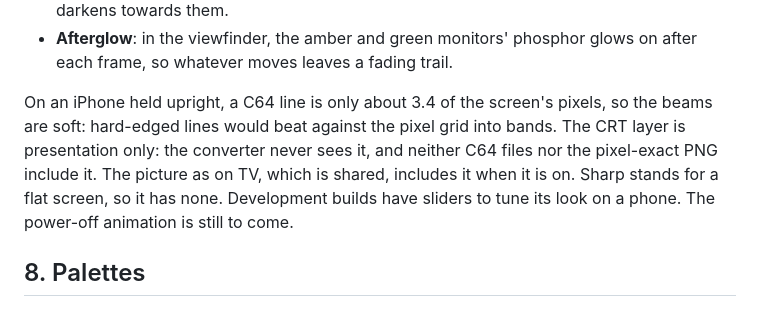
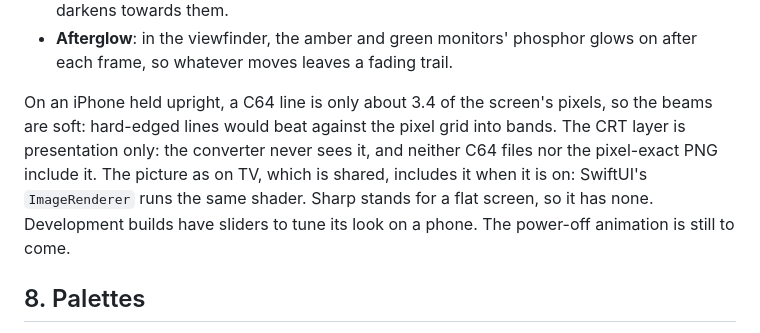
Before and after one commit to tomconte/CameraC64, a Markdown page: docs/REWRITE_PLAN.md, the part around the change. Drawn GitHub-style.

```diff
--- a/docs/REWRITE_PLAN.md
+++ b/docs/REWRITE_PLAN.md
@@ -216,7 +216,7 @@ The presets replace the old app's tints and are free. The model is an approximat
 - **Curvature**: the glass bulges, so the picture's edges curve, its corners are rounded, and it darkens towards them.
 - **Afterglow**: in the viewfinder, the amber and green monitors' phosphor glows on after each frame, so whatever moves leaves a fading trail.
 
-On an iPhone held upright, a C64 line is only about 3.4 of the screen's pixels, so the beams are soft: hard-edged lines would beat against the pixel grid into bands. The CRT layer is presentation only: the converter never sees it, and neither C64 files nor the pixel-exact PNG include it. The picture as on TV, which is shared, includes it when it is on. Sharp stands for a flat screen, so it has none. Development builds have sliders to tune its look on a phone. The power-off animation is still to come.
+On an iPhone held upright, a C64 line is only about 3.4 of the screen's pixels, so the beams are soft: hard-edged lines would beat against the pixel grid into bands. The CRT layer is presentation only: the converter never sees it, and neither C64 files nor the pixel-exact PNG include it. The picture as on TV, which is shared, includes it when it is on: SwiftUI's `ImageRenderer` runs the same shader. Sharp stands for a flat screen, so it has none. Development builds have sliders to tune its look on a phone. The power-off animation is still to come.
 
 ## 8. Palettes
 
```
Also changed, not shown: CLAUDE.md (+1 -1 lines).
